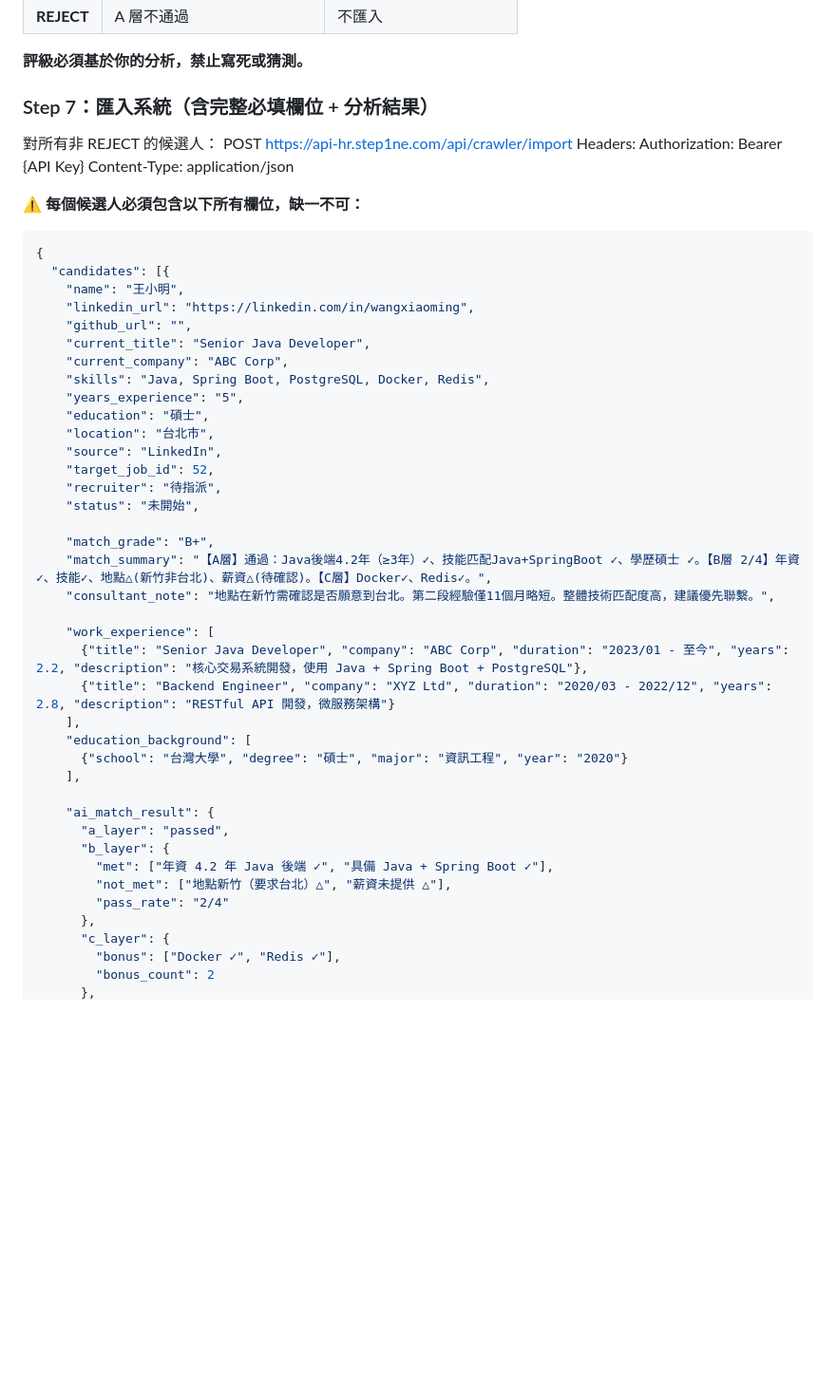
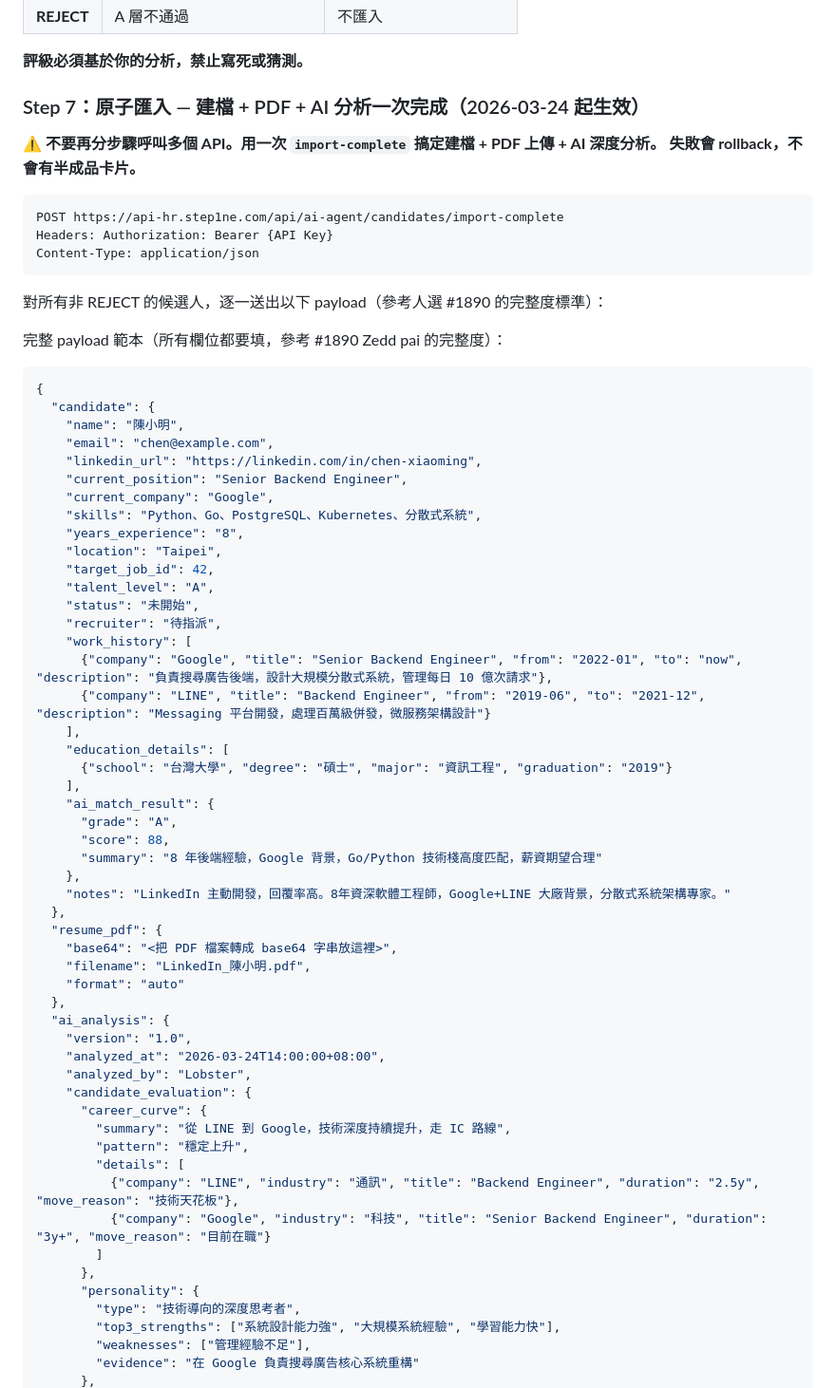
Before and after one commit to jacky6658/headhunter-crawler, a Markdown page: docs/閉環執行提示詞.md, the part around one of its changes. Shown at 95% size. Drawn GitHub-style; blank space fills up the shorter version.

````diff
--- a/docs/閉環執行提示詞.md
+++ b/docs/閉環執行提示詞.md
@@ -413,52 +413,71 @@ done
 
 **評級必須基於你的分析，禁止寫死或猜測。**
 
-### Step 7：匯入系統（含完整必填欄位 + 分析結果）
+### Step 7：原子匯入 — 建檔 + PDF + AI 分析一次完成（2026-03-24 起生效）
 
-對所有非 REJECT 的候選人：
-POST https://api-hr.step1ne.com/api/crawler/import
+**⚠️ 不要再分步驟呼叫多個 API。用一次 `import-complete` 搞定建檔 + PDF 上傳 + AI 深度分析。**
+**失敗會 rollback，不會有半成品卡片。**
+
+```
+POST https://api-hr.step1ne.com/api/ai-agent/candidates/import-complete
 Headers: Authorization: Bearer {API Key}
 Content-Type: application/json
+```
 
-**⚠️ 每個候選人必須包含以下所有欄位，缺一不可：**
+對所有非 REJECT 的候選人，逐一送出以下 payload（參考人選 #1890 的完整度標準）：
+
+完整 payload 範本（所有欄位都要填，參考 #1890 Zedd pai 的完整度）：
 
 ```json
 {
-  "candidates": [{
-    "name": "王小明",
-    "linkedin_url": "https://linkedin.com/in/wangxiaoming",
-    "github_url": "",
-    "current_title": "Senior Java Developer",
-    "current_company": "ABC Corp",
-    "skills": "Java, Spring Boot, PostgreSQL, Docker, Redis",
-    "years_experience": "5",
-    "education": "碩士",
-    "location": "台北市",
-    "source": "LinkedIn",
-    "target_job_id": 52,
+  "candidate": {
+    "name": "陳小明",
+    "email": "chen@example.com",
+    "linkedin_url": "https://linkedin.com/in/chen-xiaoming",
+    "current_position": "Senior Backend Engineer",
+    "current_company": "Google",
+    "skills": "Python、Go、PostgreSQL、Kubernetes、分散式系統",
+    "years_experience": "8",
+    "location": "Taipei",
+    "target_job_id": 42,
+    "talent_level": "A",
+    "status": "未開始",
     "recruiter": "待指派",
-    "status": "未開始",
-
-    "match_grade": "B+",
-    "match_summary": "【A層】通過：Java後端4.2年（≥3年）✓、技能匹配Java+SpringBoot ✓、學歷碩士 ✓。【B層 2/4】年資✓、技能✓、地點△(新竹非台北)、薪資△(待確認)。【C層】Docker✓、Redis✓。",
-    "consultant_note": "地點在新竹需確認是否願意到台北。第二段經驗僅11個月略短。整體技術匹配度高，建議優先聯繫。",
-
-    "work_experience": [
-      {"title": "Senior Java Developer", "company": "ABC Corp", "duration": "2023/01 - 至今", "years": 2.2, "description": "核心交易系統開發，使用 Java + Spring Boot + PostgreSQL"},
-      {"title": "Backend Engineer", "company": "XYZ Ltd", "duration": "2020/03 - 2022/12", "years": 2.8, "description": "RESTful API 開發，微服務架構"}
+    "work_history": [
+      {"company": "Google", "title": "Senior Backend Engineer", "from": "2022-01", "to": "now", "description": "負責搜尋廣告後端，設計大規模分散式系統，管理每日 10 億次請求"},
+      {"company": "LINE", "title": "Backend Engineer", "from": "2019-06", "to": "2021-12", "description": "Messaging 平台開發，處理百萬級併發，微服務架構設計"}
     ],
-    "education_background": [
-      {"school": "台灣大學", "degree": "碩士", "major": "資訊工程", "year": "2020"}
+    "education_details": [
+      {"school": "台灣大學", "degree": "碩士", "major": "資訊工程", "graduation": "2019"}
     ],
-
     "ai_match_result": {
-      "a_layer": "passed",
-      "b_layer": {
-        "met": ["年資 4.2 年 Java 後端 ✓", "具備 Java + Spring Boot ✓"],
-        "not_met": ["地點新竹（要求台北）△", "薪資未提供 △"],
-        "pass_rate": "2/4"
+      "grade": "A",
+      "score": 88,
+      "summary": "8 年後端經驗，Google 背景，Go/Python 技術棧高度匹配，薪資期望合理"
+    },
+    "notes": "LinkedIn 主動開發，回覆率高。8年資深軟體工程師，Google+LINE 大廠背景，分散式系統架構專家。"
+  },
+  "resume_pdf": {
+    "base64": "<把 PDF 檔案轉成 base64 字串放這裡>",
+    "filename": "LinkedIn_陳小明.pdf",
+    "format": "auto"
+  },
+  "ai_analysis": {
+    "version": "1.0",
+    "analyzed_at": "2026-03-24T14:00:00+08:00",
+    "analyzed_by": "Lobster",
+    "candidate_evaluation": {
+      "career_curve": {
+        "summary": "從 LINE 到 Google，技術深度持續提升，走 IC 路線",
+        "pattern": "穩定上升",
+        "details": [
+          {"company": "LINE", "industry": "通訊", "title": "Backend Engineer", "duration": "2.5y", "move_reason": "技術天花板"},
+          {"company": "Google", "industry": "科技", "title": "Senior Backend Engineer", "duration": "3y+", "move_reason": "目前在職"}
+        ]
       },
-      "c_layer": {
-        "bonus": ["Docker ✓", "Redis ✓"],
-        "bonus_count": 2
+      "personality": {
+        "type": "技術導向的深度思考者",
+        "top3_strengths": ["系統設計能力強", "大規模系統經驗", "學習能力快"],
+        "weaknesses": ["管理經驗不足"],
+        "evidence": "在 Google 負責搜尋廣告核心系統重構"
       },
````
Also changed, not shown: other parts of docs/閉環執行提示詞.md (+96 -44 lines).
